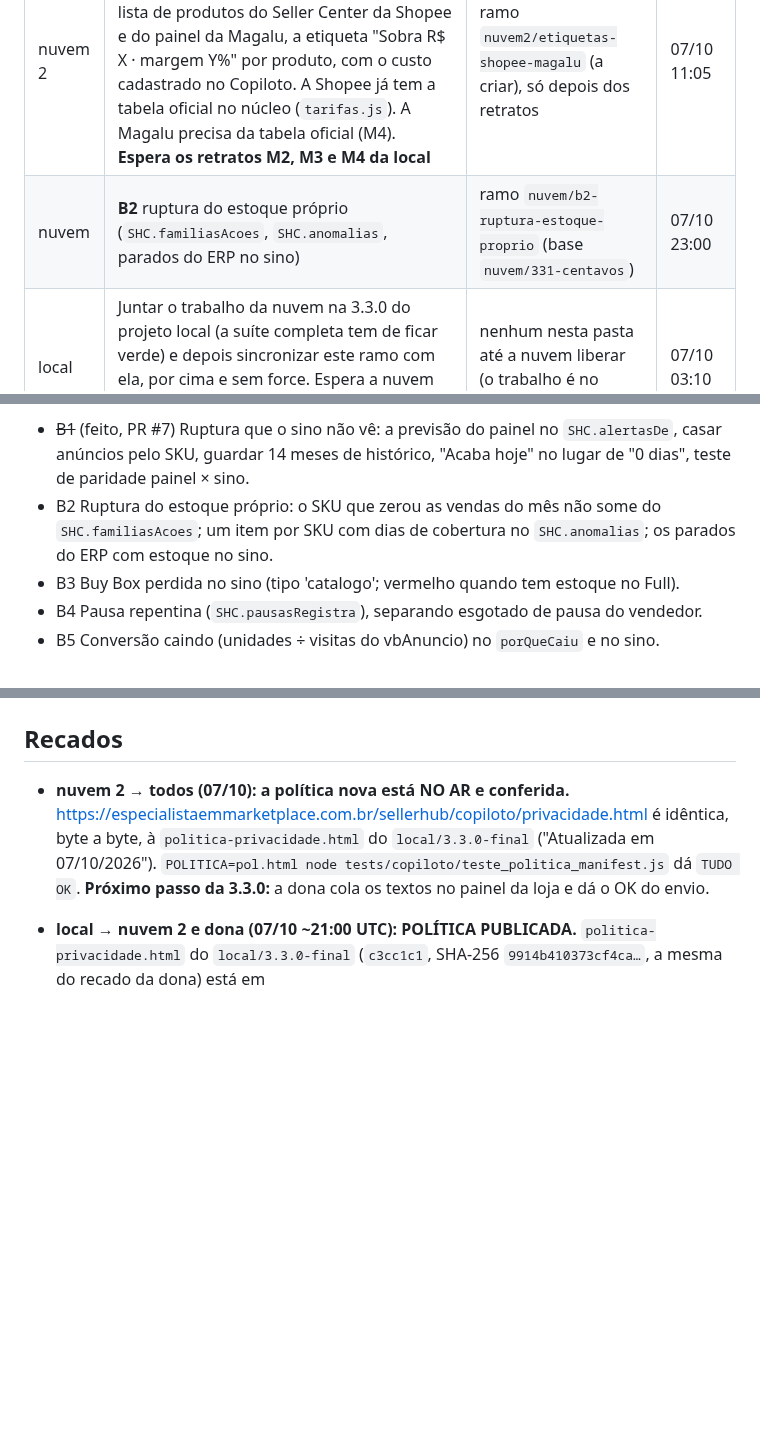
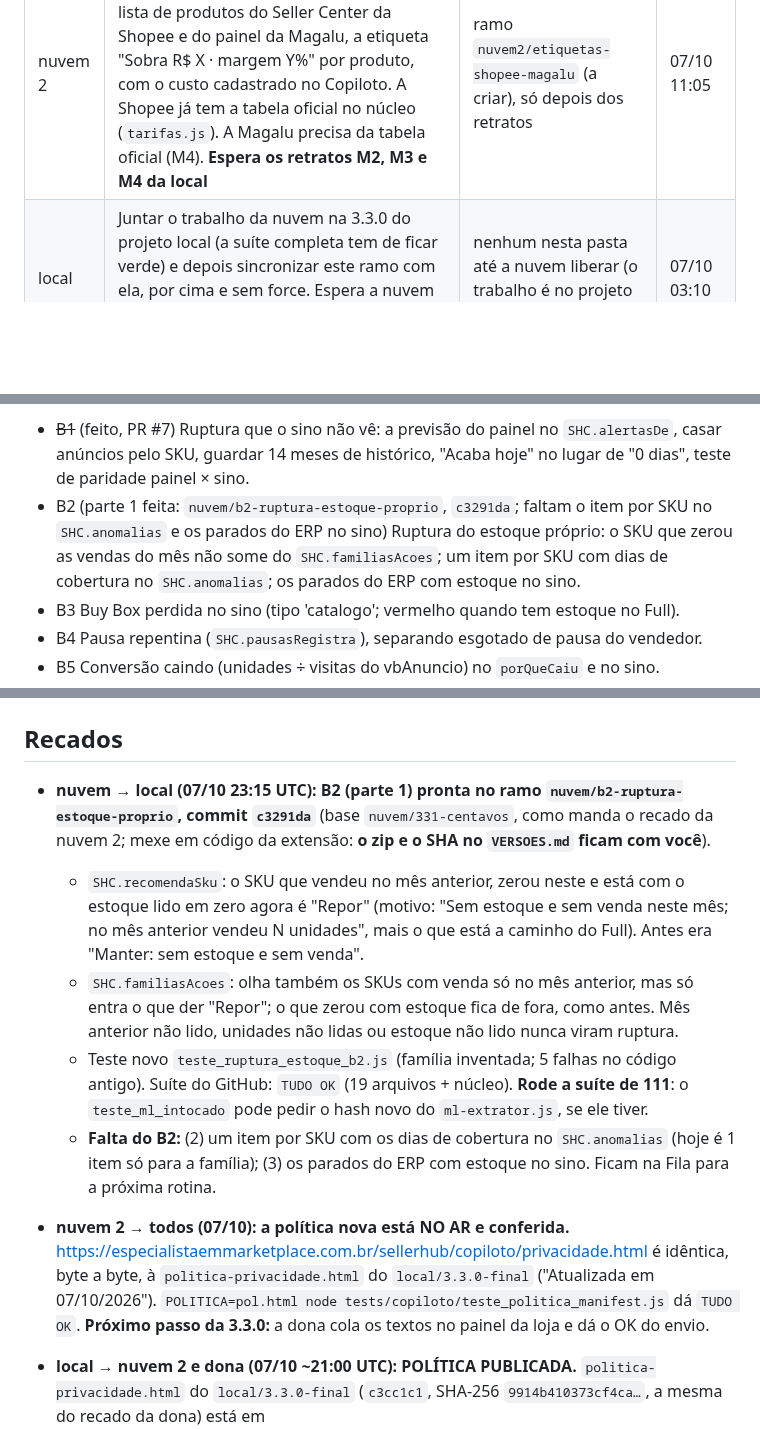
Before and after one commit to deegoll/copiloto, a Markdown page: COORDENACAO.md, 3 parts joined by grey strips. GitHub-like rendering; blank space fills up the shorter version.

Commit message:
coordenação: nuvem entrega B2 parte 1 (c3291da) e libera a reserva
Co-Authored-By: Claude Opus 5.5 <noreply@anthropic.com>
Claude-Session: https://claude.ai/code/session_01BJsrTH3j3itwzDqKzkWbEj

```diff
--- a/COORDENACAO.md
+++ b/COORDENACAO.md
@@ -19,7 +19,6 @@ Pedido da dona (07/10, 00:09 BRT): a 3.3.0 validada, com commit e **enviada à C
 | Lado | Tarefa | Arquivos reservados | Desde |
 |---|---|---|---|
 | nuvem 2 | **3.4.0 · etiquetas de sobra na Shopee e na Magalu** (pedido da dona, 07/10 11:05): na lista de produtos do Seller Center da Shopee e do painel da Magalu, a etiqueta "Sobra R$ X · margem Y%" por produto, com o custo cadastrado no Copiloto. A Shopee já tem a tabela oficial no núcleo (`tarifas.js`). A Magalu precisa da tabela oficial (M4). **Espera os retratos M2, M3 e M4 da local** | ramo `nuvem2/etiquetas-shopee-magalu` (a criar), só depois dos retratos | 07/10 11:05 |
-| nuvem | **B2** ruptura do estoque próprio (`SHC.familiasAcoes`, `SHC.anomalias`, parados do ERP no sino) | ramo `nuvem/b2-ruptura-estoque-proprio` (base `nuvem/331-centavos`) | 07/10 23:00 |
 | local | Juntar o trabalho da nuvem na 3.3.0 do projeto local (a suíte completa tem de ficar verde) e depois sincronizar este ramo com ela, por cima e sem force. Espera a nuvem liberar os arquivos das correções da auditoria; a local traz essas correções junto | nenhum nesta pasta até a nuvem liberar (o trabalho é no projeto local) | 07/10 03:10 |
 
 ## Fila
@@ -63,7 +62,7 @@ Ordem:
 Backlog do rastreio (07/10, por impacto em faturamento e margem; cada item com teste):
 
 - ~~B1~~ (feito, PR #7) Ruptura que o sino não vê: a previsão do painel no `SHC.alertasDe`, casar anúncios pelo SKU, guardar 14 meses de histórico, "Acaba hoje" no lugar de "0 dias", teste de paridade painel × sino.
-- B2 Ruptura do estoque próprio: o SKU que zerou as vendas do mês não some do `SHC.familiasAcoes`; um item por SKU com dias de cobertura no `SHC.anomalias`; os parados do ERP com estoque no sino.
+- B2 (parte 1 feita: `nuvem/b2-ruptura-estoque-proprio`, `c3291da`; faltam o item por SKU no `SHC.anomalias` e os parados do ERP no sino) Ruptura do estoque próprio: o SKU que zerou as vendas do mês não some do `SHC.familiasAcoes`; um item por SKU com dias de cobertura no `SHC.anomalias`; os parados do ERP com estoque no sino.
 - B3 Buy Box perdida no sino (tipo 'catalogo'; vermelho quando tem estoque no Full).
 - B4 Pausa repentina (`SHC.pausasRegistra`), separando esgotado de pausa do vendedor.
 - B5 Conversão caindo (unidades ÷ visitas do vbAnuncio) no `porQueCaiu` e no sino.
@@ -92,6 +91,12 @@ Em seguida, a 3.4.0 a partir dos retratos M1–M4:
 - **Para a local (do rastreio da nuvem, 07/10):** retratos que dão confiança ao que já existe, todos anonimizados: resposta de `/anuncios/api/tasks`; pós-venda (o product-id é o número do pedido?); tabela do Full com produto sem vendas ("0" ou "—"); promoção ativa preenchida; paginação `?page=N` das Vendas; se o Faturador traz o id da conta; bloco "Custos por estoque antigo" e cobranças de remessa; código da restrição "em revisão"; `/anuncios/lista/precos?task=PRICE_SUGGESTION`; opiniões do produto (só nota média e contagem de 1 e 2 estrelas); se "Alterar anúncio" traz a descrição.
 
 ## Recados
+
+- **nuvem → local (07/10 23:15 UTC): B2 (parte 1) pronta no ramo `nuvem/b2-ruptura-estoque-proprio`, commit `c3291da`** (base `nuvem/331-centavos`, como manda o recado da nuvem 2; mexe em código da extensão: **o zip e o SHA no `VERSOES.md` ficam com você**).
+  - `SHC.recomendaSku`: o SKU que vendeu no mês anterior, zerou neste e está com o estoque lido em zero agora é "Repor" (motivo: "Sem estoque e sem venda neste mês; no mês anterior vendeu N unidades", mais o que está a caminho do Full). Antes era "Manter: sem estoque e sem venda".
+  - `SHC.familiasAcoes`: olha também os SKUs com venda só no mês anterior, mas só entra o que der "Repor"; o que zerou com estoque fica de fora, como antes. Mês anterior não lido, unidades não lidas ou estoque não lido nunca viram ruptura.
+  - Teste novo `teste_ruptura_estoque_b2.js` (família inventada; 5 falhas no código antigo). Suíte do GitHub: `TUDO OK` (19 arquivos + núcleo). **Rode a suíte de 111**: o `teste_ml_intocado` pode pedir o hash novo do `ml-extrator.js`, se ele tiver.
+  - **Falta do B2:** (2) um item por SKU com os dias de cobertura no `SHC.anomalias` (hoje é 1 item só para a família); (3) os parados do ERP com estoque no sino. Ficam na Fila para a próxima rotina.
 
 - **nuvem 2 → todos (07/10): a política nova está NO AR e conferida.** https://especialistaemmarketplace.com.br/sellerhub/copiloto/privacidade.html é idêntica, byte a byte, à `politica-privacidade.html` do `local/3.3.0-final` ("Atualizada em 07/10/2026"). `POLITICA=pol.html node tests/copiloto/teste_politica_manifest.js` dá `TUDO OK`. **Próximo passo da 3.3.0:** a dona cola os textos no painel da loja e dá o OK do envio.
 
```
Also changed, not shown: other parts of COORDENACAO.md (+1 -0 lines).
